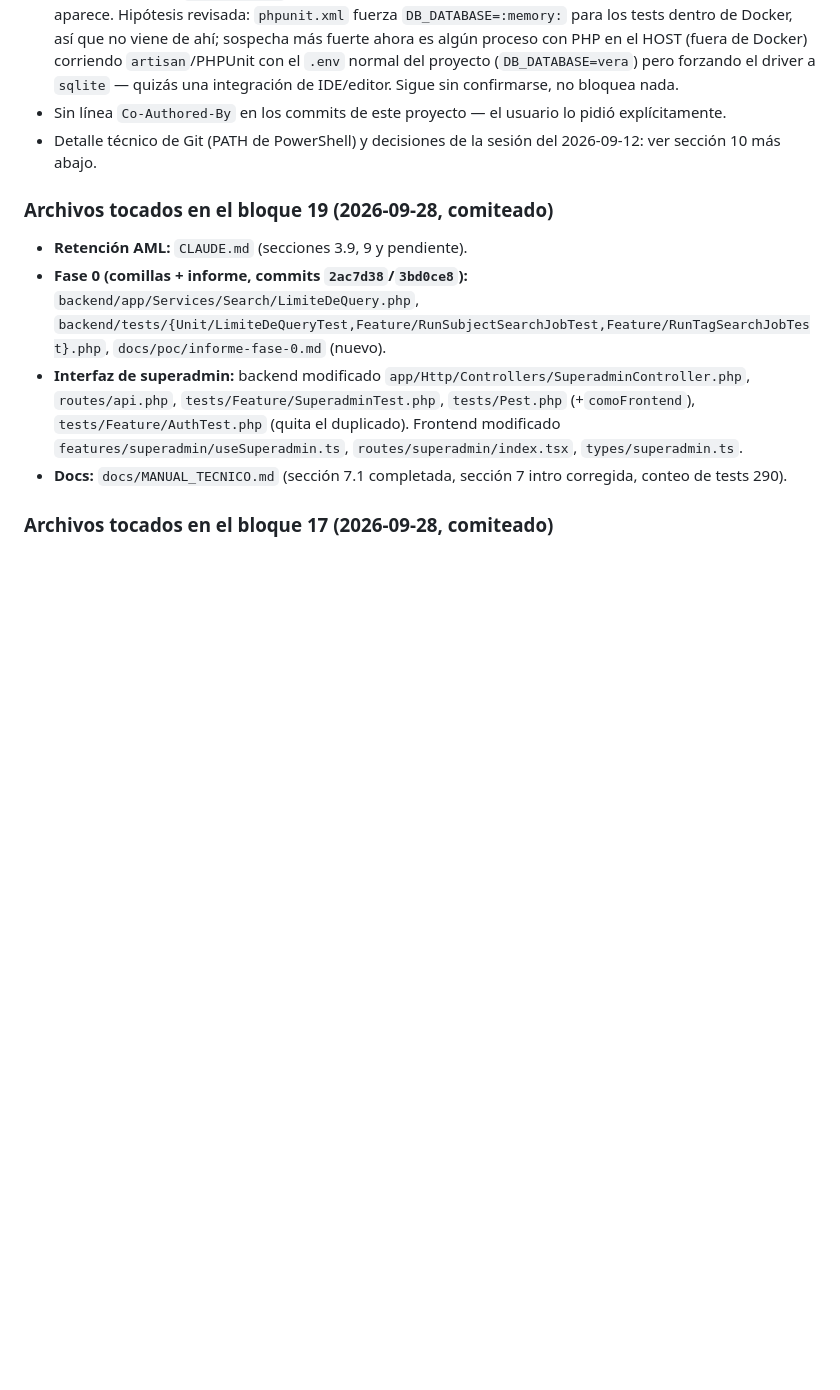
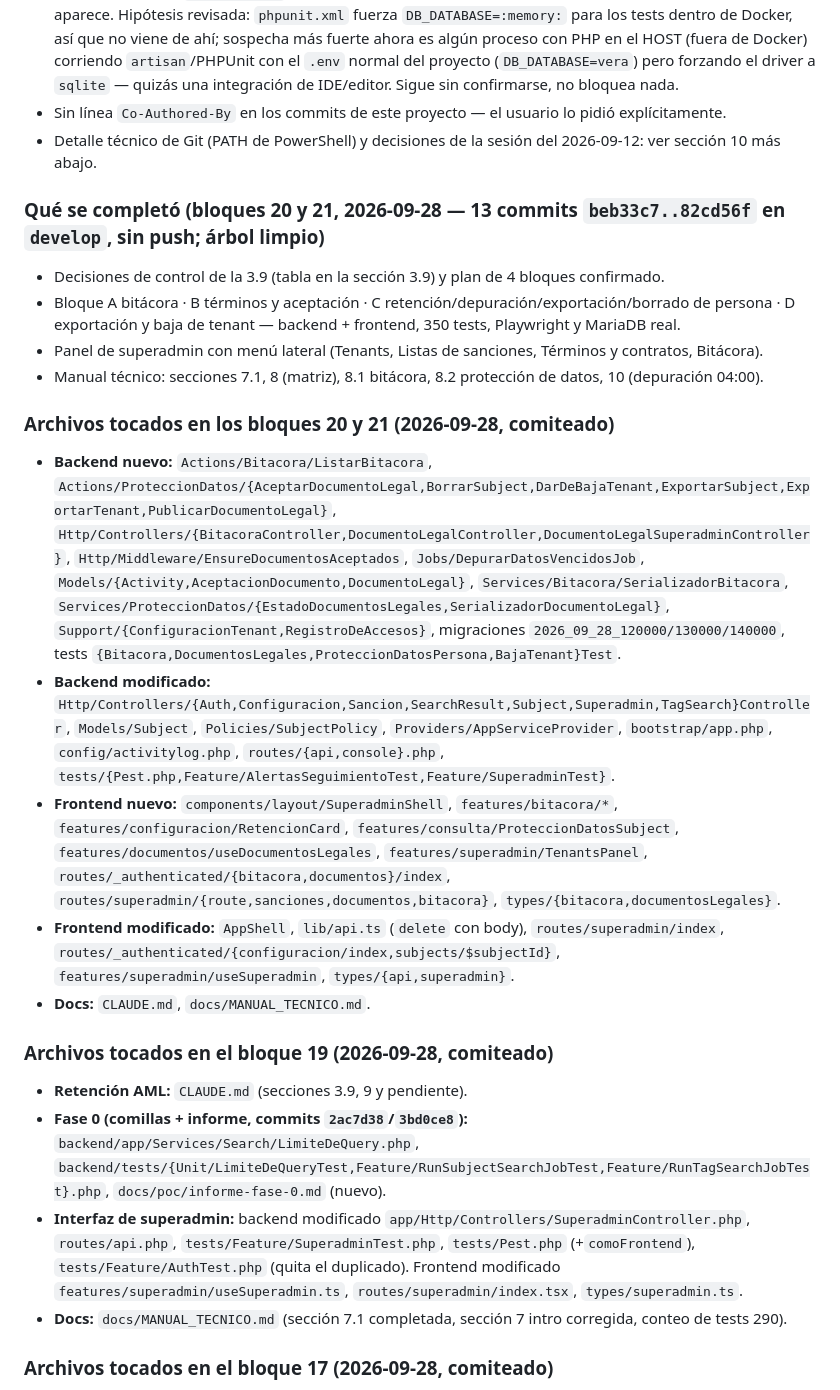
Before and after one commit to fmontano85/vera_proyect, a Markdown page: CLAUDE.md, the part around one of its changes. GitHub-like rendering; blank space fills up the shorter version.

Commit message:
Actualiza el estatus de sesion (bloques 20 y 21)

```diff
--- a/CLAUDE.md
+++ b/CLAUDE.md
@@ -429,6 +429,19 @@ Detalle de cada bloque en "En qué estábamos" (bloques 12 a 15). Commits en `de
 - El archivo espurio `backend/vera` (SQLite) volvió a aparecer esta sesión — se sigue borrando cuando aparece. Hipótesis revisada: `phpunit.xml` fuerza `DB_DATABASE=:memory:` para los tests dentro de Docker, así que no viene de ahí; sospecha más fuerte ahora es algún proceso con PHP en el HOST (fuera de Docker) corriendo `artisan`/PHPUnit con el `.env` normal del proyecto (`DB_DATABASE=vera`) pero forzando el driver a `sqlite` — quizás una integración de IDE/editor. Sigue sin confirmarse, no bloquea nada.
 - Sin línea `Co-Authored-By` en los commits de este proyecto — el usuario lo pidió explícitamente.
 - Detalle técnico de Git (PATH de PowerShell) y decisiones de la sesión del 2026-09-12: ver sección 10 más abajo.
+
+### Qué se completó (bloques 20 y 21, 2026-09-28 — 13 commits `beb33c7..82cd56f` en `develop`, sin push; árbol limpio)
+- Decisiones de control de la 3.9 (tabla en la sección 3.9) y plan de 4 bloques confirmado.
+- Bloque A bitácora · B términos y aceptación · C retención/depuración/exportación/borrado de persona · D exportación y baja de tenant — backend + frontend, 350 tests, Playwright y MariaDB real.
+- Panel de superadmin con menú lateral (Tenants, Listas de sanciones, Términos y contratos, Bitácora).
+- Manual técnico: secciones 7.1, 8 (matriz), 8.1 bitácora, 8.2 protección de datos, 10 (depuración 04:00).
+
+### Archivos tocados en los bloques 20 y 21 (2026-09-28, comiteado)
+- **Backend nuevo:** `Actions/Bitacora/ListarBitacora`, `Actions/ProteccionDatos/{AceptarDocumentoLegal,BorrarSubject,DarDeBajaTenant,ExportarSubject,ExportarTenant,PublicarDocumentoLegal}`, `Http/Controllers/{BitacoraController,DocumentoLegalController,DocumentoLegalSuperadminController}`, `Http/Middleware/EnsureDocumentosAceptados`, `Jobs/DepurarDatosVencidosJob`, `Models/{Activity,AceptacionDocumento,DocumentoLegal}`, `Services/Bitacora/SerializadorBitacora`, `Services/ProteccionDatos/{EstadoDocumentosLegales,SerializadorDocumentoLegal}`, `Support/{ConfiguracionTenant,RegistroDeAccesos}`, migraciones `2026_09_28_120000/130000/140000`, tests `{Bitacora,DocumentosLegales,ProteccionDatosPersona,BajaTenant}Test`.
+- **Backend modificado:** `Http/Controllers/{Auth,Configuracion,Sancion,SearchResult,Subject,Superadmin,TagSearch}Controller`, `Models/Subject`, `Policies/SubjectPolicy`, `Providers/AppServiceProvider`, `bootstrap/app.php`, `config/activitylog.php`, `routes/{api,console}.php`, `tests/{Pest.php,Feature/AlertasSeguimientoTest,Feature/SuperadminTest}`.
+- **Frontend nuevo:** `components/layout/SuperadminShell`, `features/bitacora/*`, `features/configuracion/RetencionCard`, `features/consulta/ProteccionDatosSubject`, `features/documentos/useDocumentosLegales`, `features/superadmin/TenantsPanel`, `routes/_authenticated/{bitacora,documentos}/index`, `routes/superadmin/{route,sanciones,documentos,bitacora}`, `types/{bitacora,documentosLegales}`.
+- **Frontend modificado:** `AppShell`, `lib/api.ts` (`delete` con body), `routes/superadmin/index`, `routes/_authenticated/{configuracion/index,subjects/$subjectId}`, `features/superadmin/useSuperadmin`, `types/{api,superadmin}`.
+- **Docs:** `CLAUDE.md`, `docs/MANUAL_TECNICO.md`.
 
 ### Archivos tocados en el bloque 19 (2026-09-28, comiteado)
 - **Retención AML:** `CLAUDE.md` (secciones 3.9, 9 y pendiente).
```
Also changed, not shown: other parts of CLAUDE.md (+1 -1 lines).
